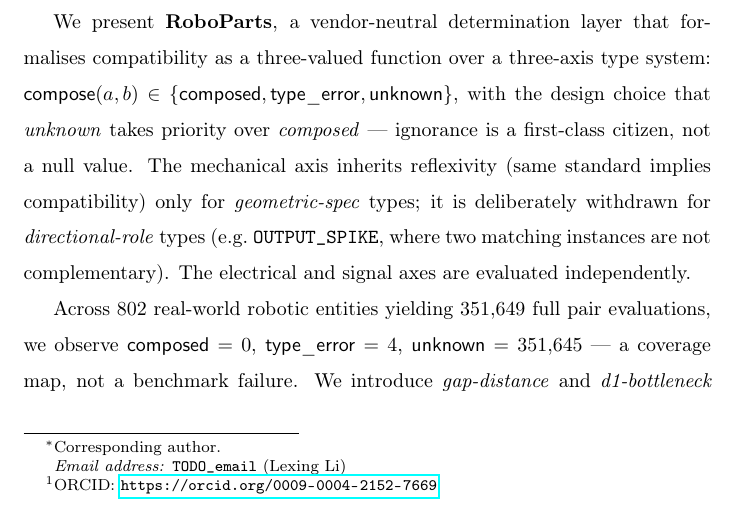
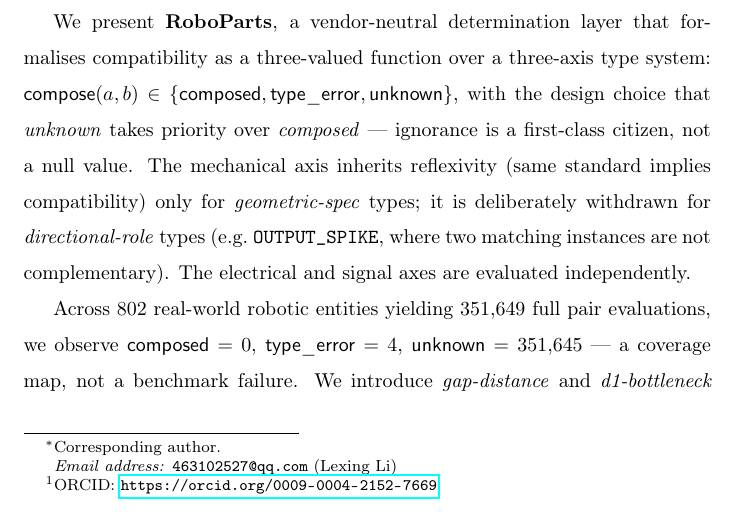
Before and after one commit to lm203688/roboparts, a LaTeX paper (papers/mechatronics_submission/main.tex): part of page 2 of 28, cut so that both start at the same text. Compiled offline with pdfLaTeX.

Commit message:
docs(papers): 填入作者邮箱 463102527@qq.com
main.tex line 30 与 cover_letter.tex line 55 两处 TODO_email
全部替换完毕。投稿版所有 TODO 已清零，进入「下载 elsarticle
→ 三次编译 → 上传 Editorial Manager」阶段。

```diff
--- a/papers/mechatronics_submission/main.tex
+++ b/papers/mechatronics_submission/main.tex
@@ -27,7 +27,7 @@
 
 \author[inst1]{Lexing Li\fnref{fn1}}
 \cortext[cor1]{Corresponding author.}
-\ead{TODO_email}
+\ead{463102527@qq.com}
 
 \affil[inst1]{Independent Researcher, China}
 
```
Also changed, not shown: papers/mechatronics_submission/cover_letter.tex (+1 -1 lines), .workbuddy/memory/2026-09-24.md.
